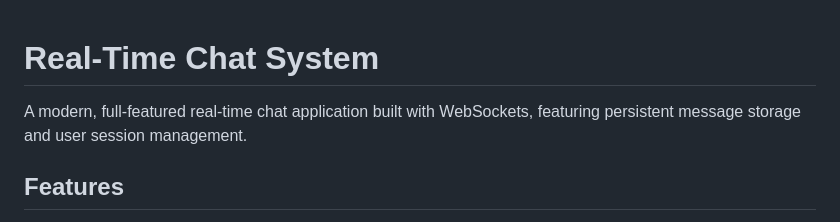
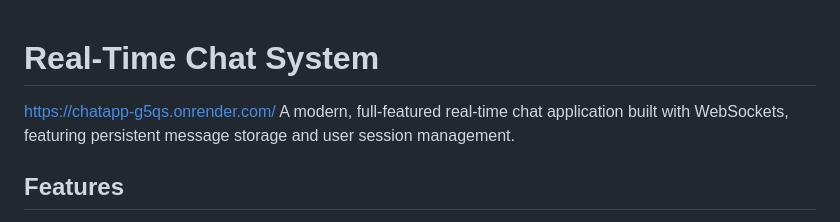
Before and after one commit to p-disha/ChatApp, a Markdown page: README.md, the part around the change. GitHub-like rendering.

```diff
--- a/README.md
+++ b/README.md
@@ -1,5 +1,6 @@
 # Real-Time Chat System
 
+https://chatapp-g5qs.onrender.com/
 A modern, full-featured real-time chat application built with WebSockets, featuring persistent message storage and user session management.
 
 ## Features
```
